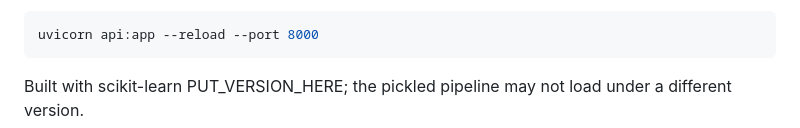
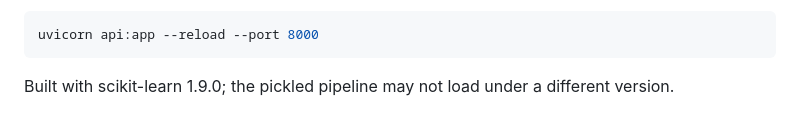
Before and after one commit to Yasminenaser1/tabular-lab, a Markdown page: README.md, the part around the change. Drawn GitHub-style.

Commit message:
README: correct scikit-learn version

````diff
--- a/README.md
+++ b/README.md
@@ -150,5 +150,5 @@ Run it with:
 uvicorn api:app --reload --port 8000
 ```
 
-Built with scikit-learn PUT_VERSION_HERE; the pickled pipeline may not load under a
+Built with scikit-learn 1.9.0; the pickled pipeline may not load under a
 different version.
````
